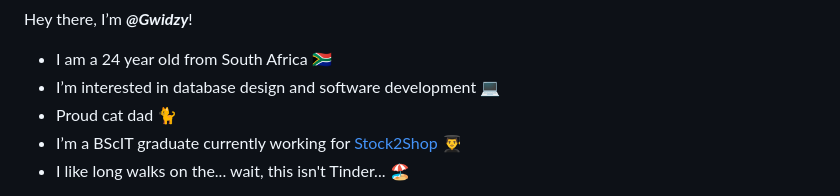
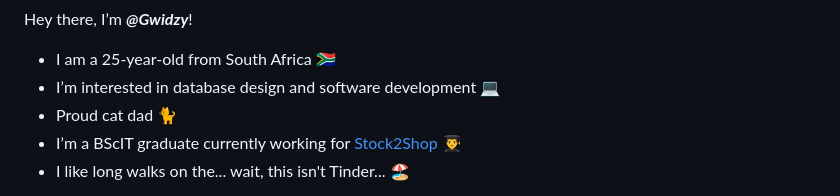
Before and after one commit to Gwidzy/Gwidzy, a Markdown page: README.md, the part around one of its changes. Drawn GitHub-style.

```diff
--- a/README.md
+++ b/README.md
@@ -1,5 +3,5 @@
 Hey there, I’m **_@Gwidzy_**!
-- I am a 24 year old from South Africa 🇿🇦
+- I am a 25-year-old from South Africa 🇿🇦
 - I’m interested in database design and software development 💻
 - Proud cat dad 🐈
 - I’m a BScIT graduate currently working for [Stock2Shop](https://www.stock2shop.com/) 👨‍🎓
```
Also changed, not shown: other parts of README.md (+6 -4 lines).
